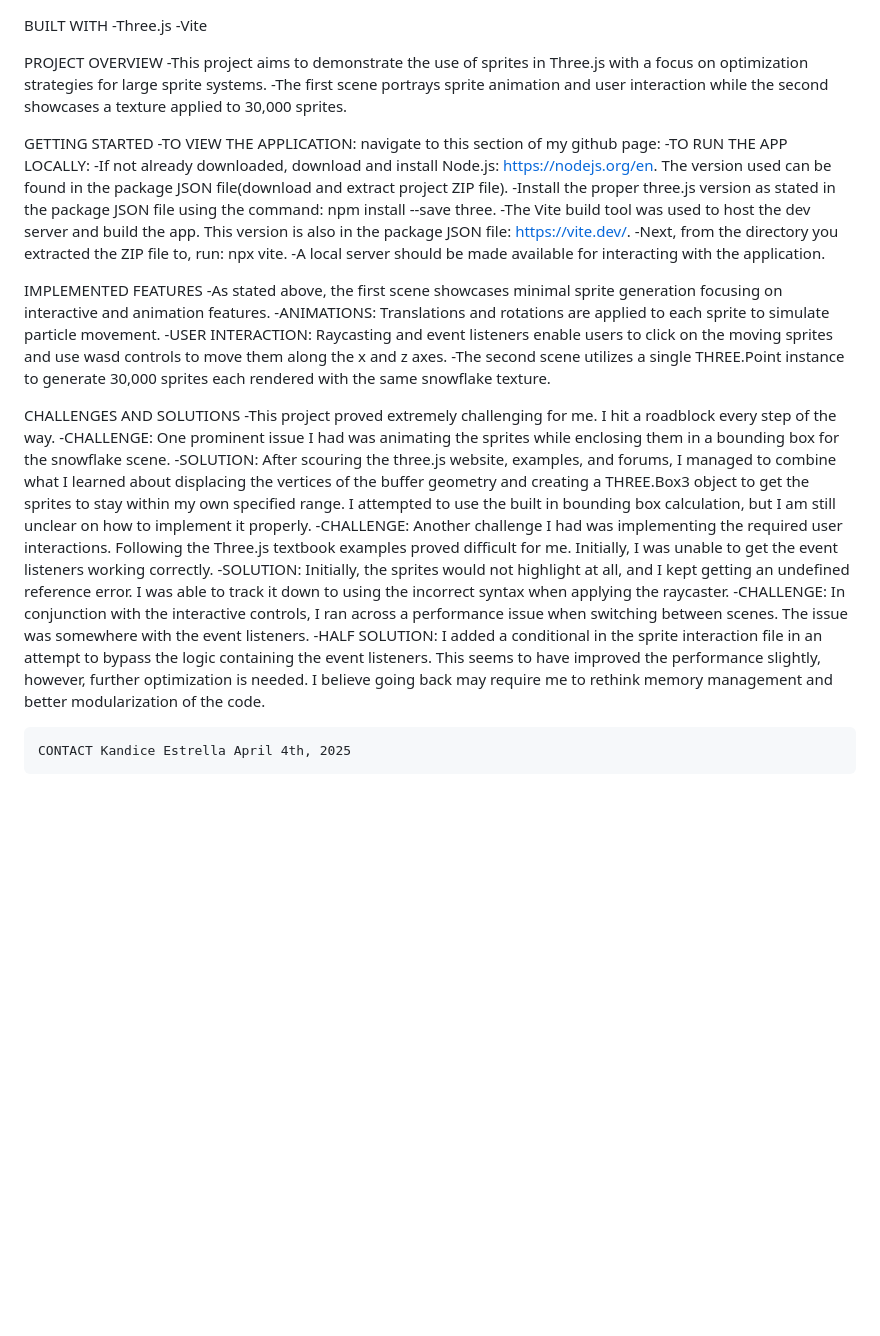
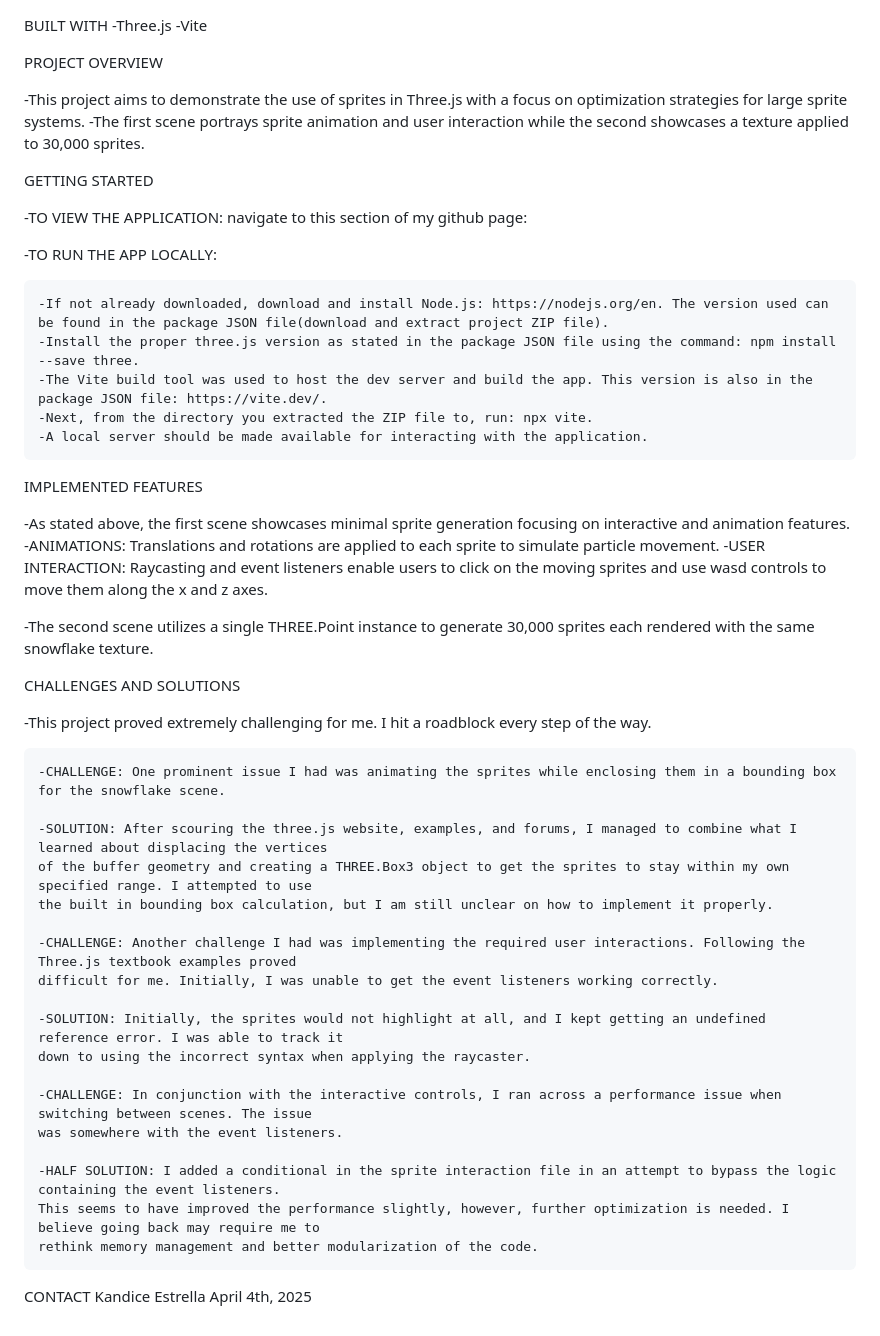
Before and after one commit to Kandice-E/Module5_AdvancedSpriteSystem, a Markdown page: README.md, the part around the change. Rendered like a GitHub page; blank space fills up the shorter version.

```diff
--- a/README.md
+++ b/README.md
@@ -3,12 +3,16 @@ BUILT WITH
 -Vite
 
 PROJECT OVERVIEW
+
 -This project aims to demonstrate the use of sprites in Three.js with a focus on optimization strategies for large sprite systems.
 -The first scene portrays sprite animation and user interaction while the second showcases a texture applied to 30,000 sprites.
 
 GETTING STARTED
+
 -TO VIEW THE APPLICATION: navigate to this section of my github page:
+
 -TO RUN THE APP LOCALLY:
+
     -If not already downloaded, download and install Node.js: https://nodejs.org/en. The version used can be found in the package JSON file(download and extract project ZIP file).
     -Install the proper three.js version as stated in the package JSON file using the command: npm install --save three.
     -The Vite build tool was used to host the dev server and build the app. This version is also in the package JSON file: https://vite.dev/.
@@ -16,18 +20,34 @@ GETTING STARTED
     -A local server should be made available for interacting with the application.
 
 IMPLEMENTED FEATURES
+
 -As stated above, the first scene showcases minimal sprite generation focusing on interactive and animation features.
     -ANIMATIONS: Translations and rotations are applied to each sprite to simulate particle movement.
     -USER INTERACTION: Raycasting and event listeners enable users to click on the moving sprites and use wasd controls to move them along the x and z axes.
+
 -The second scene utilizes a single THREE.Point instance to generate 30,000 sprites each rendered with the same snowflake texture.
 
 CHALLENGES AND SOLUTIONS
+
 -This project proved extremely challenging for me. I hit a roadblock every step of the way.
+
     -CHALLENGE: One prominent issue I had was animating the sprites while enclosing them in a bounding box for the snowflake scene.
-    -SOLUTION: After scouring the three.js website, examples, and forums, I managed to combine what I learned about displacing the vertices of the buffer geometry and creating a THREE.Box3 object to get the sprites to stay within my own specified range. I attempted to use the built in bounding box calculation, but I am still unclear on how to implement it properly.
-    -CHALLENGE: Another challenge I had was implementing the required user interactions. Following the Three.js textbook examples proved difficult for me. Initially, I was unable to get the event listeners working correctly.
-    -SOLUTION: Initially, the sprites would not highlight at all, and I kept getting an undefined reference error. I was able to track it down to using the incorrect syntax when applying the raycaster.
-    -CHALLENGE: In conjunction with the interactive controls, I ran across a performance issue when switching between scenes. The issue was somewhere with the event listeners.
-    -HALF SOLUTION: I added a conditional in the sprite interaction file in an attempt to bypass the logic containing the event listeners. This seems to have improved the performance slightly, however, further optimization is needed. I believe going back may require me to rethink memory management and better modularization of the code.
 
-    CONTACT Kandice Estrella April 4th, 2025
+    -SOLUTION: After scouring the three.js website, examples, and forums, I managed to combine what I learned about displacing the vertices
+    of the buffer geometry and creating a THREE.Box3 object to get the sprites to stay within my own specified range. I attempted to use
+    the built in bounding box calculation, but I am still unclear on how to implement it properly.
+
+    -CHALLENGE: Another challenge I had was implementing the required user interactions. Following the Three.js textbook examples proved
+    difficult for me. Initially, I was unable to get the event listeners working correctly.
+
+    -SOLUTION: Initially, the sprites would not highlight at all, and I kept getting an undefined reference error. I was able to track it
+    down to using the incorrect syntax when applying the raycaster.
+
+    -CHALLENGE: In conjunction with the interactive controls, I ran across a performance issue when switching between scenes. The issue
+    was somewhere with the event listeners.
+
+    -HALF SOLUTION: I added a conditional in the sprite interaction file in an attempt to bypass the logic containing the event listeners.
+    This seems to have improved the performance slightly, however, further optimization is needed. I believe going back may require me to
+    rethink memory management and better modularization of the code.
+
+CONTACT Kandice Estrella April 4th, 2025
```
